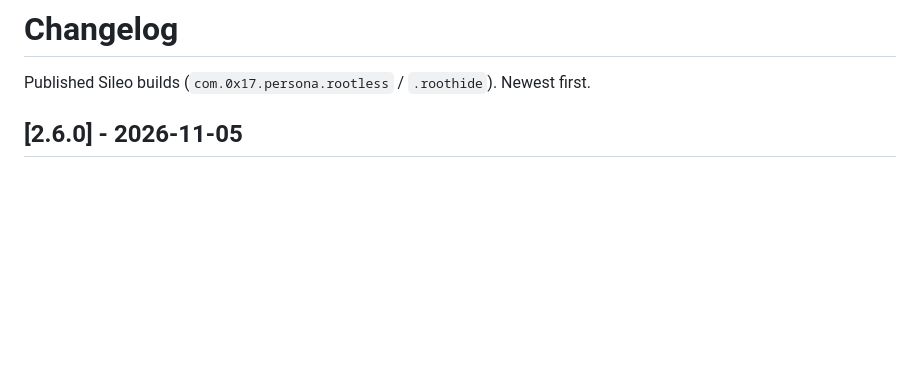
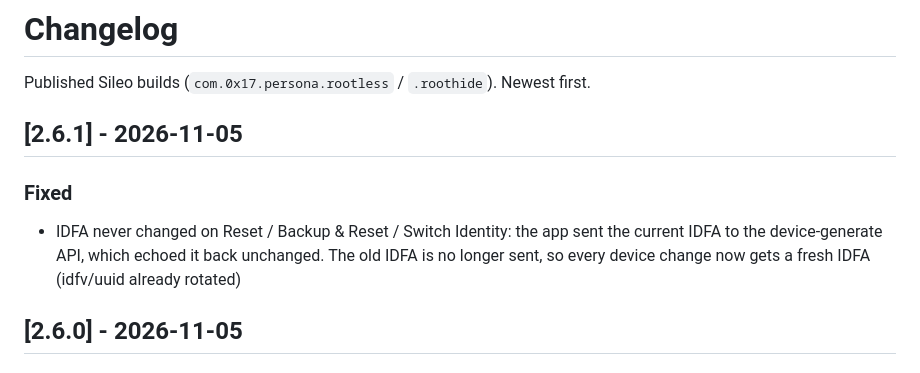
Before and after one commit to tdzard94/persona-repo, a Markdown page: CHANGELOG.md, the part around the change. Drawn GitHub-style; blank space fills up the shorter version.

Commit message:
docs: changelog 2.6.1

```diff
--- a/CHANGELOG.md
+++ b/CHANGELOG.md
@@ -1,6 +1,11 @@
 # Changelog
 
 Published Sileo builds (`com.0x17.persona.rootless` / `.roothide`). Newest first.
+
+## [2.6.1] - 2026-11-05
+
+### Fixed
+- IDFA never changed on Reset / Backup & Reset / Switch Identity: the app sent the current IDFA to the device-generate API, which echoed it back unchanged. The old IDFA is no longer sent, so every device change now gets a fresh IDFA (idfv/uuid already rotated)
 
 ## [2.6.0] - 2026-11-05
 
```
